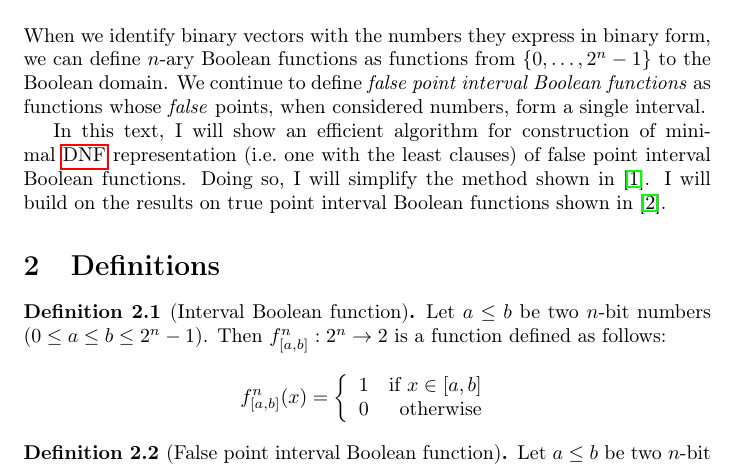
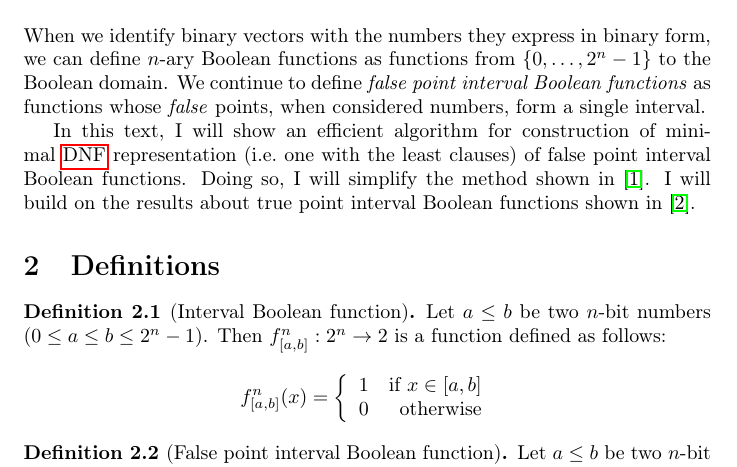
Before and after one commit to filipbartek/ibf, a LaTeX document (fibf/fibf.tex): part of page 1 of 3, cut so that both start at the same text. Compiled offline with pdfLaTeX.

Commit message:
Introduction: Minor rewording (cosmetic)

```diff
--- a/fibf/fibf.tex
+++ b/fibf/fibf.tex
@@ -51,7 +51,7 @@ for construction of minimal \acrshort{dnf} representation
 (i.e.~one with the least clauses)
 of false point interval Boolean functions.
 Doing so, I will simplify the method shown in \cite{Dubovsky2012}.
-I will build on the results on true point interval Boolean functions
+I will build on the results about true point interval Boolean functions
 shown in \cite{Schieber2005154}.
 
 \section{Definitions}
```
